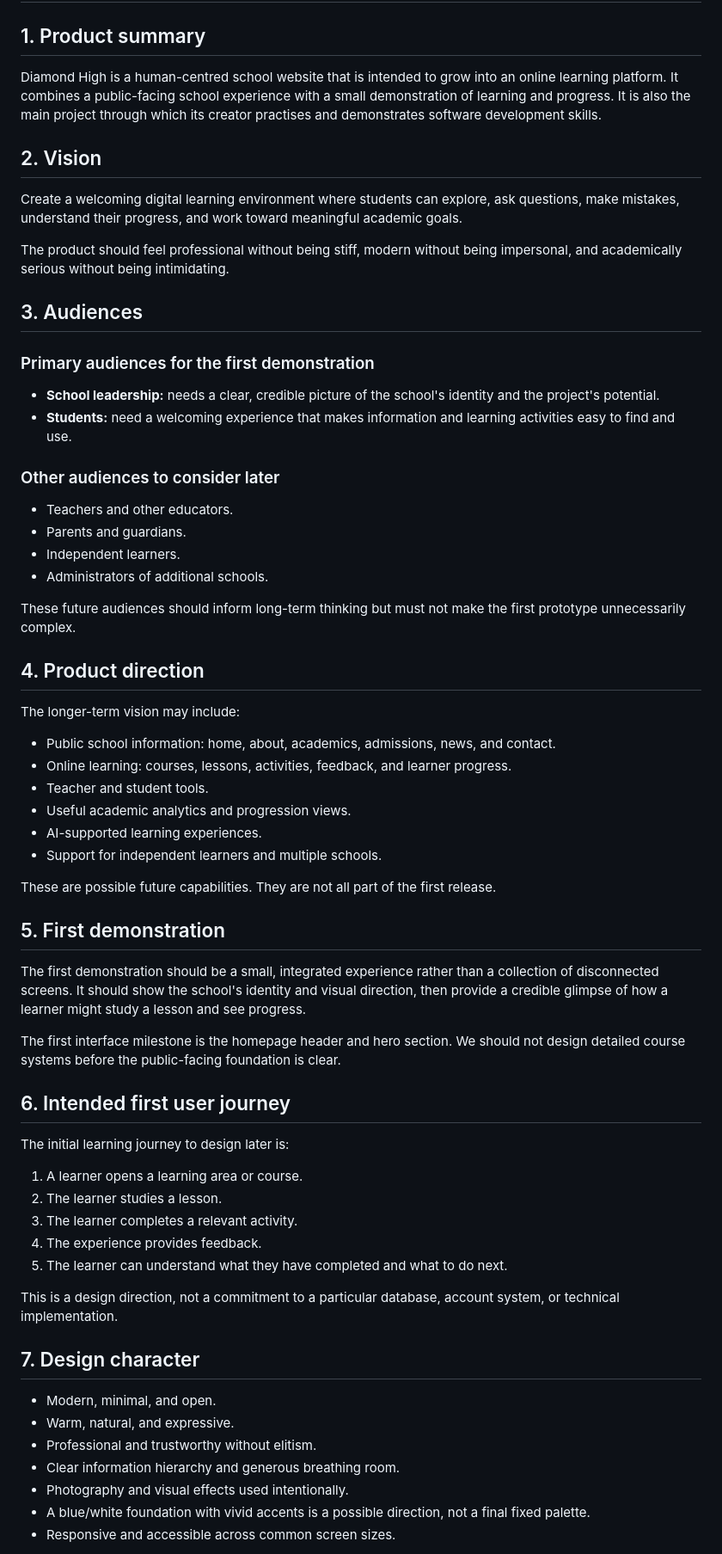
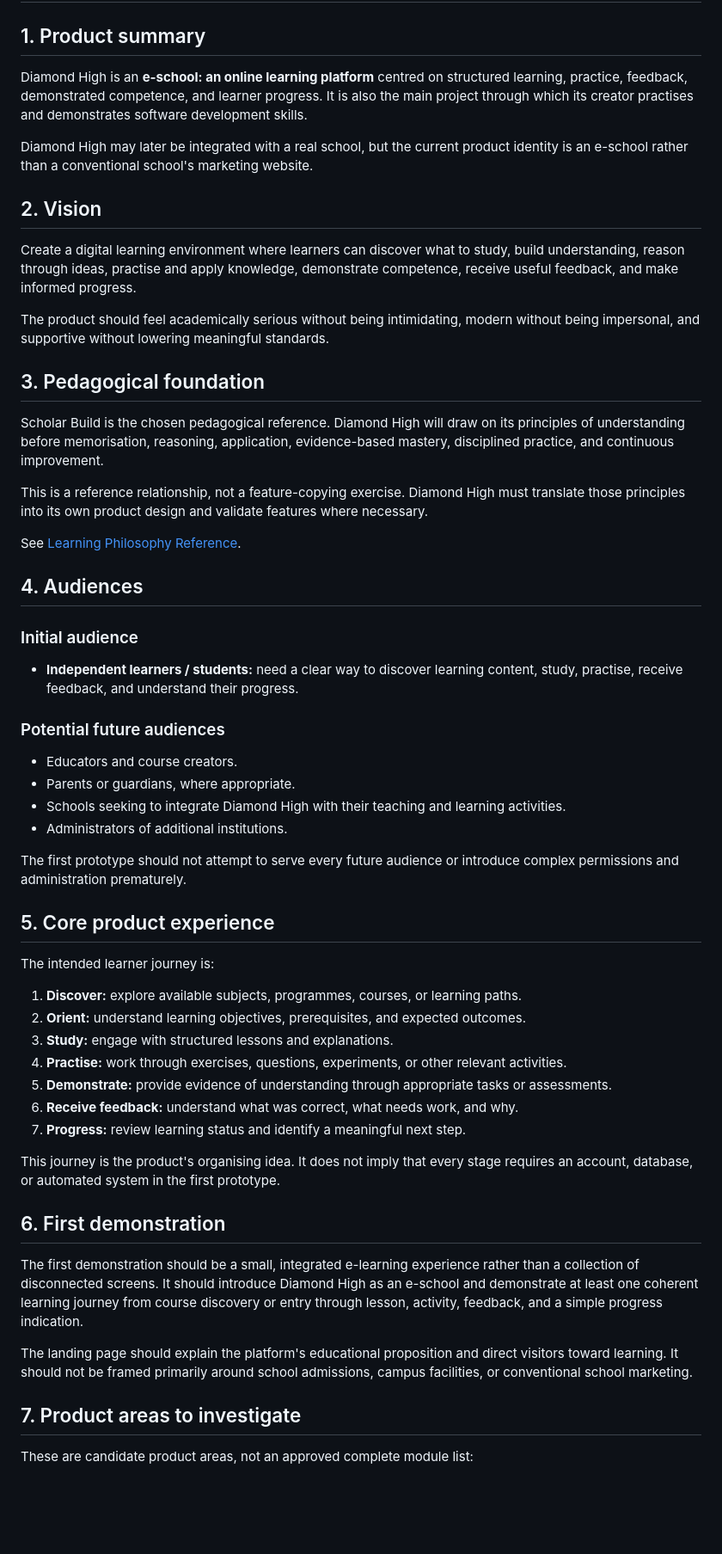
Before and after one commit to mrukhullai/Diamond-High, a Markdown page: docs/PRODUCT_BRIEF.md, the part around one of its changes. Shown at 86% size. Rendered like a GitHub page; blank space fills up the shorter version.

Commit message:
docs: establish Diamond High as an e-school

```diff
--- a/docs/PRODUCT_BRIEF.md
+++ b/docs/PRODUCT_BRIEF.md
@@ -2,66 +2,58 @@
 
 ## 1. Product summary
 
-Diamond High is a human-centred school website that is intended to grow into an online learning platform. It combines a public-facing school experience with a small demonstration of learning and progress. It is also the main project through which its creator practises and demonstrates software development skills.
+Diamond High is an **e-school: an online learning platform** centred on structured learning, practice, feedback, demonstrated competence, and learner progress. It is also the main project through which its creator practises and demonstrates software development skills.
+
+Diamond High may later be integrated with a real school, but the current product identity is an e-school rather than a conventional school's marketing website.
 
 ## 2. Vision
 
-Create a welcoming digital learning environment where students can explore, ask questions, make mistakes, understand their progress, and work toward meaningful academic goals.
+Create a digital learning environment where learners can discover what to study, build understanding, reason through ideas, practise and apply knowledge, demonstrate competence, receive useful feedback, and make informed progress.
 
-The product should feel professional without being stiff, modern without being impersonal, and academically serious without being intimidating.
+The product should feel academically serious without being intimidating, modern without being impersonal, and supportive without lowering meaningful standards.
 
-## 3. Audiences
+## 3. Pedagogical foundation
 
-### Primary audiences for the first demonstration
-- **School leadership:** needs a clear, credible picture of the school's identity and the project's potential.
-- **Students:** need a welcoming experience that makes information and learning activities easy to find and use.
+Scholar Build is the chosen pedagogical reference. Diamond High will draw on its principles of understanding before memorisation, reasoning, application, evidence-based mastery, disciplined practice, and continuous improvement.
 
-### Other audiences to consider later
-- Teachers and other educators.
-- Parents and guardians.
-- Independent learners.
-- Administrators of additional schools.
+This is a reference relationship, not a feature-copying exercise. Diamond High must translate those principles into its own product design and validate features where necessary.
 
-These future audiences should inform long-term thinking but must not make the first prototype unnecessarily complex.
+See [Learning Philosophy Reference](LEARNING_PHILOSOPHY_REFERENCE.md).
 
-## 4. Product direction
+## 4. Audiences
 
-The longer-term vision may include:
+### Initial audience
+- **Independent learners / students:** need a clear way to discover learning content, study, practise, receive feedback, and understand their progress.
 
-- Public school information: home, about, academics, admissions, news, and contact.
-- Online learning: courses, lessons, activities, feedback, and learner progress.
-- Teacher and student tools.
-- Useful academic analytics and progression views.
-- AI-supported learning experiences.
-- Support for independent learners and multiple schools.
+### Potential future audiences
+- Educators and course creators.
+- Parents or guardians, where appropriate.
+- Schools seeking to integrate Diamond High with their teaching and learning activities.
+- Administrators of additional institutions.
 
-These are possible future capabilities. They are not all part of the first release.
+The first prototype should not attempt to serve every future audience or introduce complex permissions and administration prematurely.
 
-## 5. First demonstration
+## 5. Core product experience
 
-The first demonstration should be a small, integrated experience rather than a collection of disconnected screens. It should show the school's identity and visual direction, then provide a credible glimpse of how a learner might study a lesson and see progress.
+The intended learner journey is:
 
-The first interface milestone is the homepage header and hero section. We should not design detailed course systems before the public-facing foundation is clear.
+1. **Discover:** explore available subjects, programmes, courses, or learning paths.
+2. **Orient:** understand learning objectives, prerequisites, and expected outcomes.
+3. **Study:** engage with structured lessons and explanations.
+4. **Practise:** work through exercises, questions, experiments, or other relevant activities.
+5. **Demonstrate:** provide evidence of understanding through appropriate tasks or assessments.
+6. **Receive feedback:** understand what was correct, what needs work, and why.
+7. **Progress:** review learning status and identify a meaningful next step.
 
-## 6. Intended first user journey
+This journey is the product's organising idea. It does not imply that every stage requires an account, database, or automated system in the first prototype.
 
-The initial learning journey to design later is:
+## 6. First demonstration
 
-1. A learner opens a learning area or course.
-2. The learner studies a lesson.
-3. The learner completes a relevant activity.
-4. The experience provides feedback.
-5. The learner can understand what they have completed and what to do next.
+The first demonstration should be a small, integrated e-learning experience rather than a collection of disconnected screens. It should introduce Diamond High as an e-school and demonstrate at least one coherent learning journey from course discovery or entry through lesson, activity, feedback, and a simple progress indication.
 
-This is a design direction, not a commitment to a particular database, account system, or technical implementation.
+The landing page should explain the platform's educational proposition and direct visitors toward learning. It should not be framed primarily around school admissions, campus facilities, or conventional school marketing.
 
-## 7. Design character
+## 7. Product areas to investigate
 
-- Modern, minimal, and open.
-- Warm, natural, and expressive.
-- Professional and trustworthy without elitism.
-- Clear information hierarchy and generous breathing room.
-- Photography and visual effects used intentionally.
-- A blue/white foundation with vivid accents is a possible direction, not a final fixed palette.
-- Responsive and accessible across common screen sizes.
+These are candidate product areas, not an approved complete module list:
 
```
Also changed, not shown: other parts of docs/PRODUCT_BRIEF.md (+50 -22 lines).
